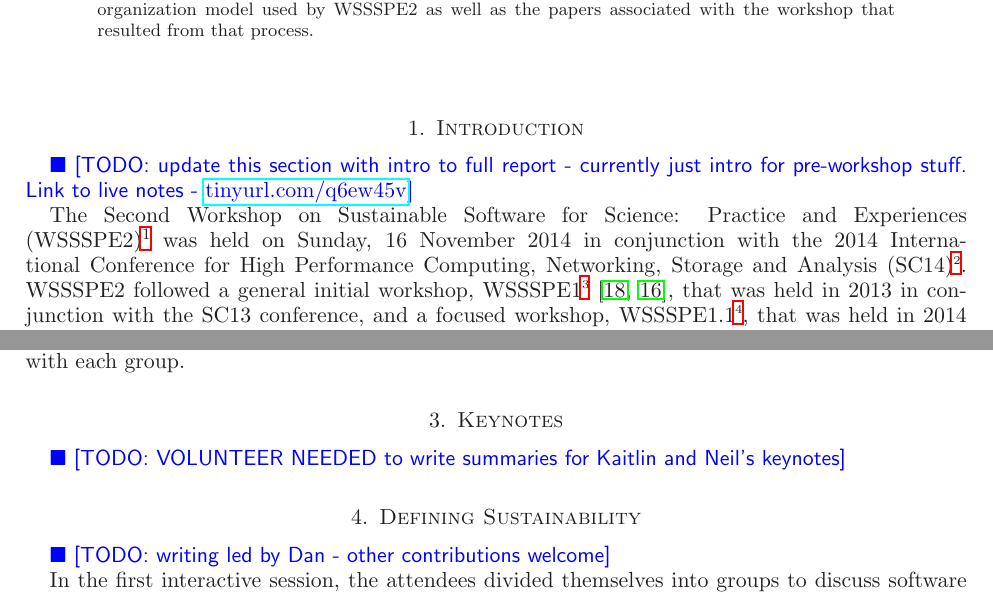
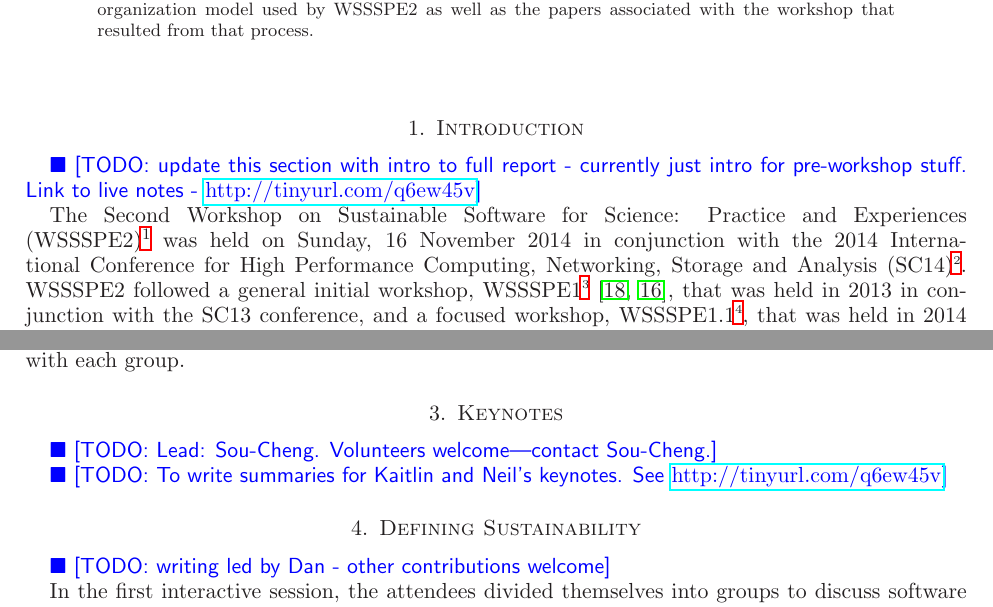
Before and after one commit to WSSSPE/meetings, a LaTeX paper (WSSSPE2_report/WSSSPE2_review.tex): two parts of pages 1 and 3 of 10, joined at a grey line, cut so that both start at the same text. Compiled offline with LaTeX, dvips and Ghostscript.

Commit message:
Fix URL link and volunteer for section 3.

```diff
--- a/WSSSPE2_report/WSSSPE2_review.tex
+++ b/WSSSPE2_report/WSSSPE2_review.tex
@@ -121,7 +121,7 @@ process.
 %\davidnote{example comment by David}
 
 \todo{update this section with intro to full report - currently just intro for pre-workshop stuff. Link to live notes -
-\url{tinyurl.com/q6ew45v}}
+\url{http://tinyurl.com/q6ew45v}}
 %https://docs.google.com/document/d/1-BxkYWDQ6nNNBXBStUL0xcKF9qCTlEALwf928J_MemI/edit?usp=sharing
 
 The Second Workshop on Sustainable Software for Science: Practice and
@@ -321,7 +321,13 @@ group.
 %%%%%%%%%%%%%%%%%%%%%%%%%%%%%%%%%%%%%%%%%%%%%%%%%%%%%%%%%%%%
 \section{Keynotes}
 %%%%%%%%%%%%%%%%%%%%%%%%%%%%%%%%%%%%%%%%%%%%%%%%%%%%%%%%%%%%
-\todo{VOLUNTEER NEEDED to write summaries for Kaitlin and Neil's keynotes}
+\todo{Lead: Sou-Cheng. Volunteers welcome---contact Sou-Cheng.}
+
+
+
+\todo{To write summaries for Kaitlin and Neil's keynotes. See
+\url{http://tinyurl.com/q6ew45v}}
+%https://docs.google.com/document/d/1-BxkYWDQ6nNNBXBStUL0xcKF9qCTlEALwf928J_MemI/edit?usp=sharing
 
 
 %%%%%%%%%%%%%%%%%%%%%%%%%%%%%%%%%%%%%%%%%%%%%%%%%%%%%%%%%%%%
```
